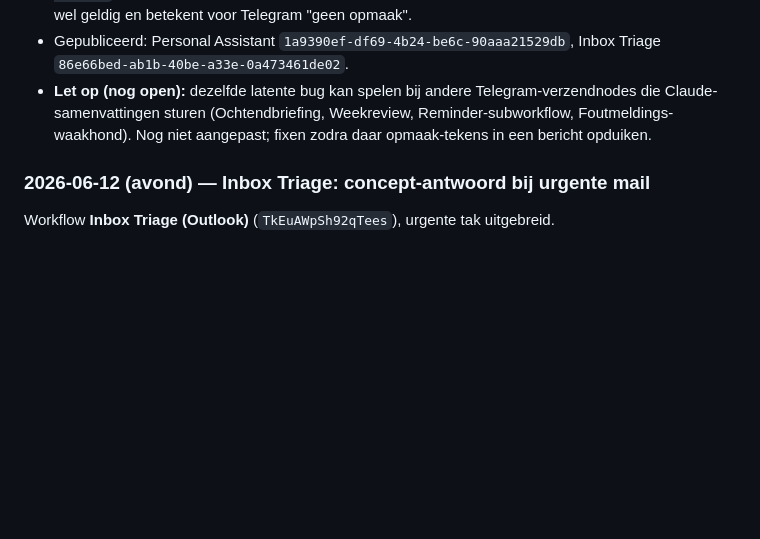
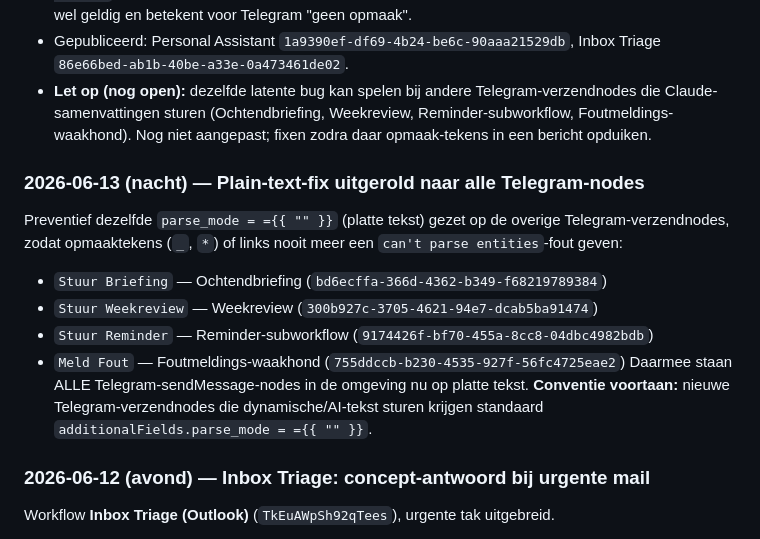
Before and after one commit to gilmarfegon-oss/gilmarfegon-oss.github.io, a Markdown page: docs/n8n-personal-assistant.md, the part around the change. GitHub-like rendering; blank space fills up the shorter version.

Commit message:
docs: plain-text parse_mode uitgerold naar alle Telegram-verzendnodes

```diff
--- a/docs/n8n-personal-assistant.md
+++ b/docs/n8n-personal-assistant.md
@@ -92,6 +92,18 @@ opnieuw om vraagt.
   Weekreview, Reminder-subworkflow, Foutmeldings-waakhond). Nog niet aangepast;
   fixen zodra daar opmaak-tekens in een bericht opduiken.
 
+### 2026-06-13 (nacht) — Plain-text-fix uitgerold naar alle Telegram-nodes
+Preventief dezelfde `parse_mode = ={{ "" }}` (platte tekst) gezet op de
+overige Telegram-verzendnodes, zodat opmaaktekens (`_`, `*`) of links nooit
+meer een `can't parse entities`-fout geven:
+- `Stuur Briefing` — Ochtendbriefing (`bd6ecffa-366d-4362-b349-f68219789384`)
+- `Stuur Weekreview` — Weekreview (`300b927c-3705-4621-94e7-dcab5ba91474`)
+- `Stuur Reminder` — Reminder-subworkflow (`9174426f-bf70-455a-8cc8-04dbc4982bdb`)
+- `Meld Fout` — Foutmeldings-waakhond (`755ddccb-b230-4535-927f-56fc4725eae2`)
+Daarmee staan ALLE Telegram-sendMessage-nodes in de omgeving nu op platte tekst.
+**Conventie voortaan:** nieuwe Telegram-verzendnodes die dynamische/AI-tekst
+sturen krijgen standaard `additionalFields.parse_mode = ={{ "" }}`.
+
 ### 2026-06-12 (avond) — Inbox Triage: concept-antwoord bij urgente mail
 Workflow **Inbox Triage (Outlook)** (`TkEuAWpSh92qTees`), urgente tak uitgebreid.
 - **Gedrag:** bij categorie `Urgent` schrijft Claude nu een concept-antwoord dat als
```
